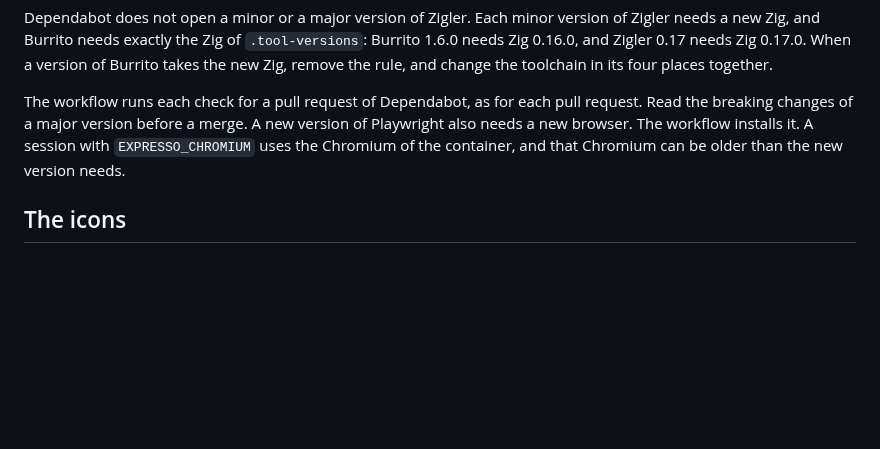
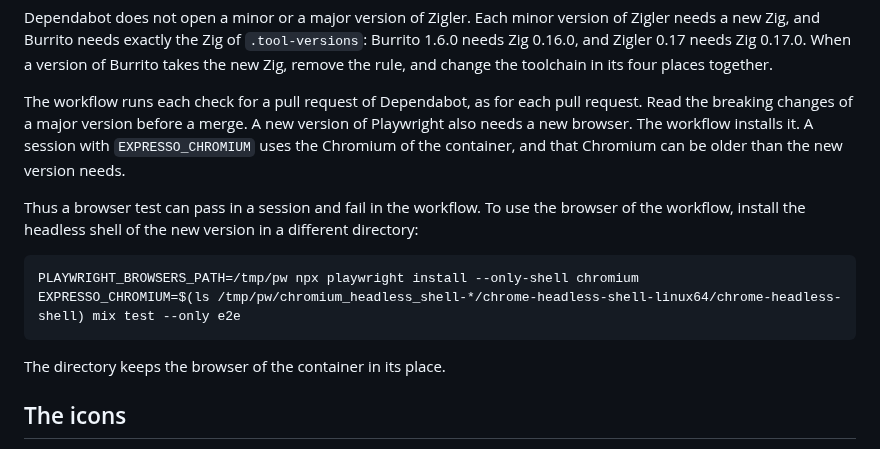
Before and after one commit to rellen/expresso, a Markdown page: docs/development/dependencies.md, the part around the change. GitHub-like rendering; blank space fills up the shorter version.

Commit message:
docs(dependencies): tell how to run the browser tests on the new browser
Co-Authored-By: Claude Opus 5.5 <noreply@anthropic.com>
Claude-Session: https://claude.ai/code/session_018vEgbKJfTcz781AnaTdJQg

````diff
--- a/docs/development/dependencies.md
+++ b/docs/development/dependencies.md
@@ -63,6 +63,16 @@ Read the breaking changes of a major version before a merge. A new version of Pl
 also needs a new browser. The workflow installs it. A session with `EXPRESSO_CHROMIUM` uses
 the Chromium of the container, and that Chromium can be older than the new version needs.
 
+Thus a browser test can pass in a session and fail in the workflow. To use the browser of
+the workflow, install the headless shell of the new version in a different directory:
+
+```sh
+PLAYWRIGHT_BROWSERS_PATH=/tmp/pw npx playwright install --only-shell chromium
+EXPRESSO_CHROMIUM=$(ls /tmp/pw/chromium_headless_shell-*/chrome-headless-shell-linux64/chrome-headless-shell) mix test --only e2e
+```
+
+The directory keeps the browser of the container in its place.
+
 ## The icons
 
 `priv/icons/lucide.json` holds the Lucide icons, from the file `icon-nodes.json` of the npm
````
